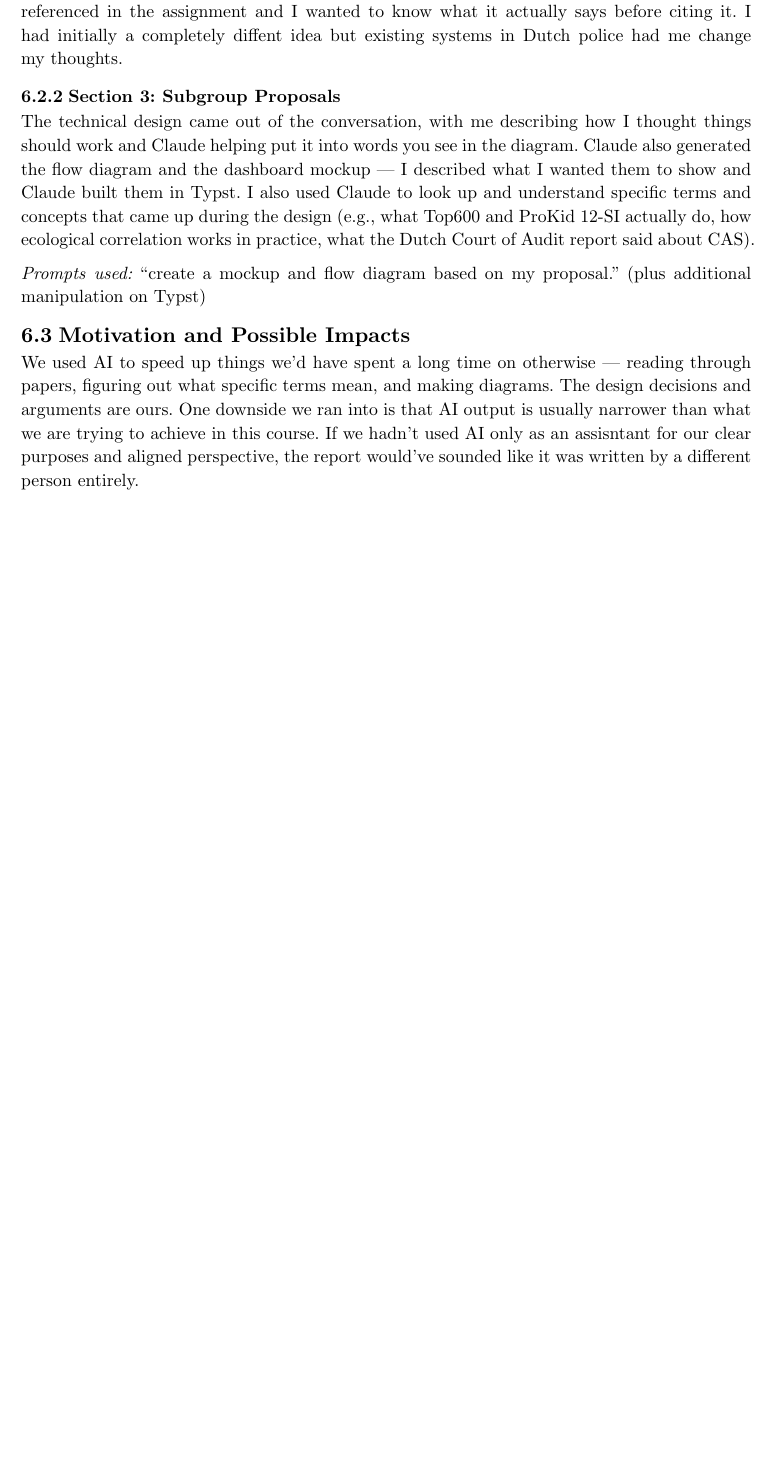
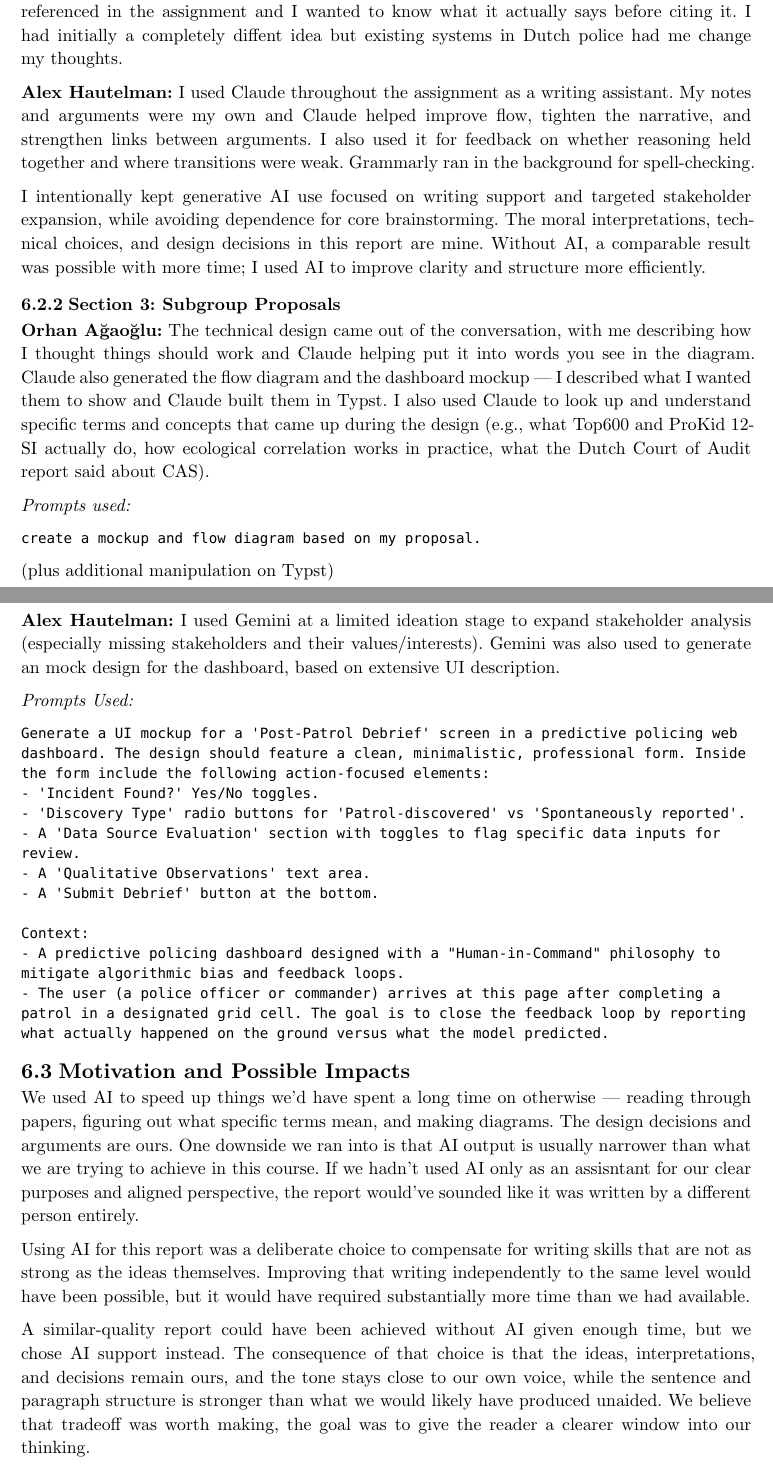
Before and after one commit to Oriagaoglu/DSAIT4500, a Typst document (main.typ, which reads sections/05-ai-disclosure.typ): part of page 24 of 25 before the commit and two parts of pages 24 and 25 of 26 after it, the two joined at a grey line, cut so that both start at the same text, the shorter picture padded with empty space. Compiled offline with Typst 0.15.

Commit message:
add gen AI disclosure

````diff
--- a/sections/05-ai-disclosure.typ
+++ b/sections/05-ai-disclosure.typ
@@ -14,12 +17,44 @@ We used AI during this assignment and are disclosing it here as required.
 
 *Orhan Ağaoğlu:* I used Claude as a librarian while developing my proposal. The ideas themselves (looking at causes instead of crime locations, making the police a coordinator rather than the end user, tiered access) came from me. Claude helped me understand some of the terminology --- things like ecological correlation and data minimisation --- and explained what they actually mean so I could decide if they fit my proposal. I also asked Claude to help me understand the Galic et al. (2023) paper on CAS and Dutch predictive systems, since it's referenced in the assignment and I wanted to know what it actually says before citing it. I had initially a completely diffent idea but existing systems in Dutch police had me change my thoughts.
 
+*Alex Hautelman:* I used Claude throughout the assignment as a writing assistant. My notes and arguments were my own and Claude helped improve flow, tighten the narrative, and strengthen links between arguments. I also used it for feedback on whether reasoning held together and where transitions were weak. Grammarly ran in the background for spell-checking.
+
+
+I intentionally kept generative AI use focused on writing support and targeted stakeholder expansion, while avoiding dependence for core brainstorming. The moral interpretations, technical choices, and design decisions in this report are mine. Without AI, a comparable result was possible with more time; I used AI to improve clarity and structure more efficiently.
+
 === Section 3: Subgroup Proposals
 
-The technical design came out of the conversation, with me describing how I thought things should work and Claude helping put it into words you see in the diagram. Claude also generated the flow diagram and the dashboard mockup --- I described what I wanted them to show and Claude built them in Typst. I also used Claude to look up and understand specific terms and concepts that came up during the design (e.g., what Top600 and ProKid 12-SI actually do, how ecological correlation works in practice, what the Dutch Court of Audit report said about CAS).
+*Orhan Ağaoğlu:* The technical design came out of the conversation, with me describing how I thought things should work and Claude helping put it into words you see in the diagram. Claude also generated the flow diagram and the dashboard mockup --- I described what I wanted them to show and Claude built them in Typst. I also used Claude to look up and understand specific terms and concepts that came up during the design (e.g., what Top600 and ProKid 12-SI actually do, how ecological correlation works in practice, what the Dutch Court of Audit report said about CAS).
 
-_Prompts used:_ "create a mockup and flow diagram based on my proposal." (plus additional manipulation on Typst)
+_Prompts used:_
+```text
+create a mockup and flow diagram based on my proposal.
+```
+(plus additional manipulation on Typst)
+
+
+*Alex Hautelman:* I used Gemini at a limited ideation stage to expand stakeholder analysis (especially missing stakeholders and their values/interests). Gemini was also used to generate an mock design for the dashboard, based on extensive UI description.
+
+_Prompts Used:_
+```text
+Generate a UI mockup for a 'Post-Patrol Debrief' screen in a predictive policing web dashboard. The design should feature a clean, minimalistic, professional form. Inside the form include the following action-focused elements:
+- 'Incident Found?' Yes/No toggles.
+- 'Discovery Type' radio buttons for 'Patrol-discovered' vs 'Spontaneously reported'.
+- A 'Data Source Evaluation' section with toggles to flag specific data inputs for review.
+- A 'Qualitative Observations' text area.
+- A 'Submit Debrief' button at the bottom.
+
+Context:
+- A predictive policing dashboard designed with a "Human-in-Command" philosophy to mitigate algorithmic bias and feedback loops.
+- The user (a police officer or commander) arrives at this page after completing a patrol in a designated grid cell. The goal is to close the feedback loop by reporting what actually happened on the ground versus what the model predicted.
+```
+
+
 
 == Motivation and Possible Impacts
 
 We used AI to speed up things we'd have spent a long time on otherwise --- reading through papers, figuring out what specific terms mean, and making diagrams. The design decisions and arguments are ours. One downside we ran into is that AI output is usually narrower than what we are trying to achieve in this course. If we hadn't used AI only as an assisntant for our clear purposes and aligned perspective, the report would've sounded like it was written by a different person entirely.
+
+Using AI for this report was a deliberate choice to compensate for writing skills that are not as strong as the ideas themselves. Improving that writing independently to the same level would have been possible, but it would have required substantially more time than we had available.
+
+A similar-quality report could have been achieved without AI given enough time, but we chose AI support instead. The consequence of that choice is that the ideas, interpretations, and decisions remain ours, and the tone stays close to our own voice, while the sentence and paragraph structure is stronger than what we would likely have produced unaided. We believe that tradeoff was worth making, the goal was to give the reader a clearer window into our thinking.
````
Also changed, not shown: main.pdf, sections/05-ai-disclosure.typ (3 more changed lines).
